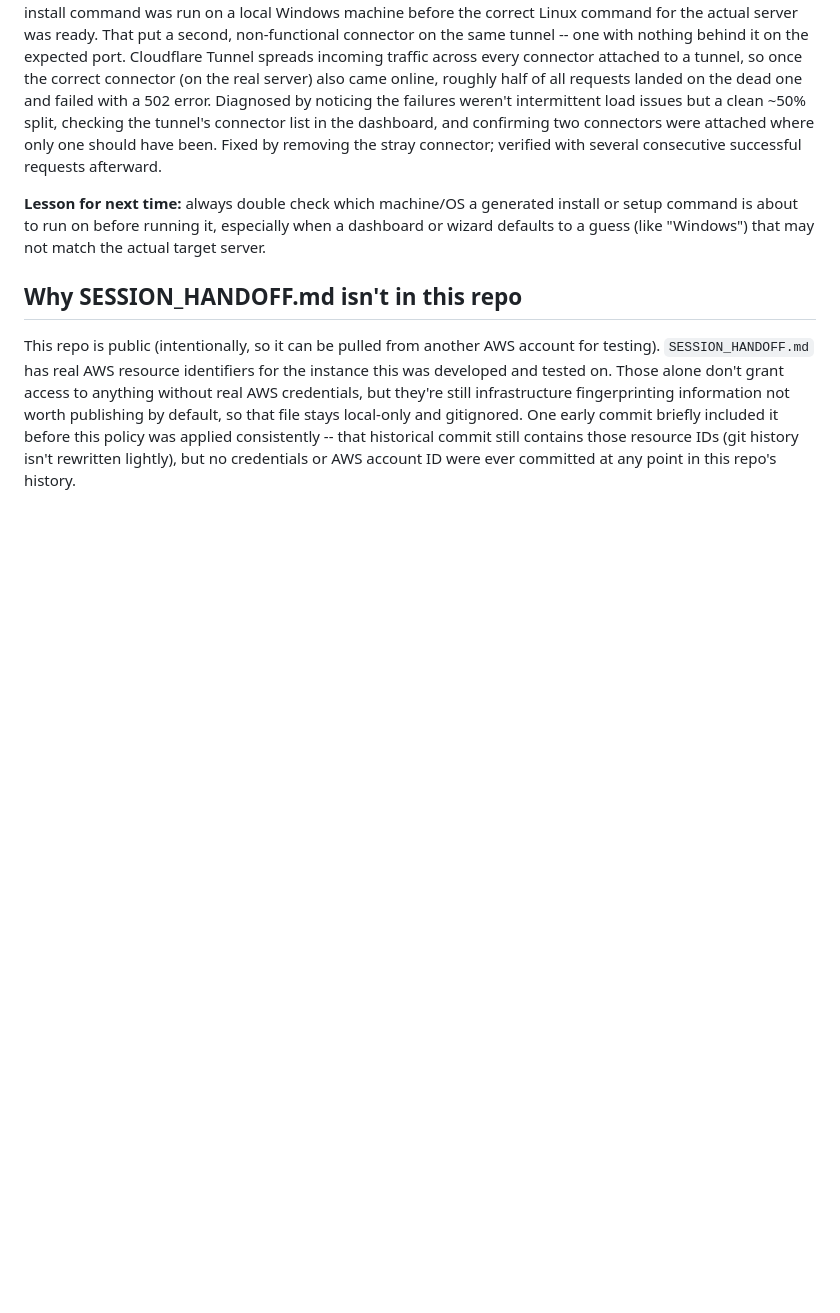
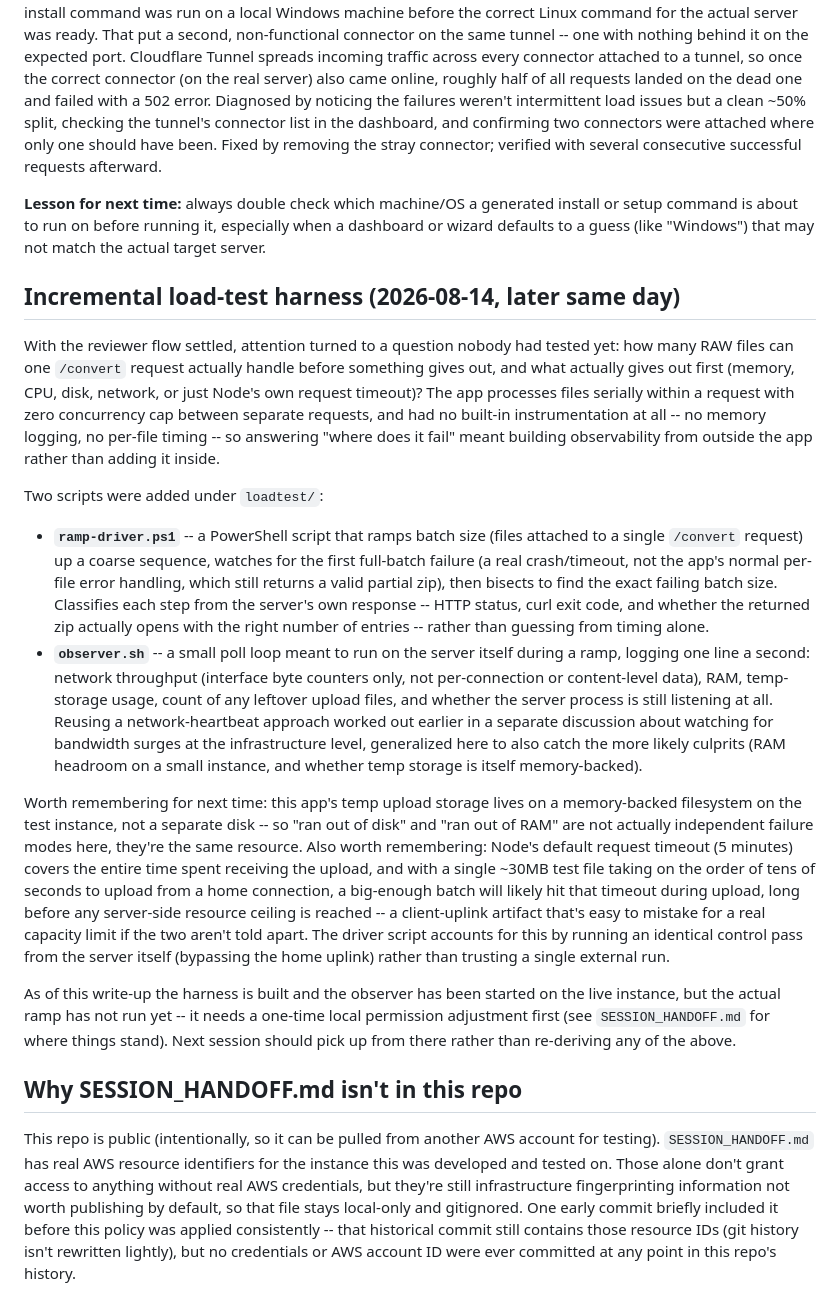
Before and after one commit to terrence-cmd/saints-of-short-creek, a Markdown page: SESSION_LOG.md, the part around the change. GitHub-like rendering; blank space fills up the shorter version.

Commit message:
Document incremental load-test harness in session log
Narrative record of the ramp-driver/observer scripts built this session,
without infra specifics (those stay in the local, gitignored handoff doc).

```diff
--- a/SESSION_LOG.md
+++ b/SESSION_LOG.md
@@ -139,6 +139,56 @@ install or setup command is about to run on before running it, especially
 when a dashboard or wizard defaults to a guess (like "Windows") that may not
 match the actual target server.
 
+## Incremental load-test harness (2026-08-14, later same day)
+
+With the reviewer flow settled, attention turned to a question nobody had
+tested yet: how many RAW files can one `/convert` request actually handle
+before something gives out, and what actually gives out first (memory, CPU,
+disk, network, or just Node's own request timeout)? The app processes files
+serially within a request with zero concurrency cap between separate
+requests, and had no built-in instrumentation at all -- no memory logging, no
+per-file timing -- so answering "where does it fail" meant building
+observability from outside the app rather than adding it inside.
+
+Two scripts were added under `loadtest/`:
+
+- **`ramp-driver.ps1`** -- a PowerShell script that ramps batch size (files
+  attached to a single `/convert` request) up a coarse sequence, watches for
+  the first full-batch failure (a real crash/timeout, not the app's normal
+  per-file error handling, which still returns a valid partial zip), then
+  bisects to find the exact failing batch size. Classifies each step from the
+  server's own response -- HTTP status, curl exit code, and whether the
+  returned zip actually opens with the right number of entries -- rather than
+  guessing from timing alone.
+- **`observer.sh`** -- a small poll loop meant to run on the server itself
+  during a ramp, logging one line a second: network throughput (interface
+  byte counters only, not per-connection or content-level data), RAM,
+  temp-storage usage, count of any leftover upload files, and whether the
+  server process is still listening at all. Reusing a network-heartbeat
+  approach worked out earlier in a separate discussion about watching for
+  bandwidth surges at the infrastructure level, generalized here to also
+  catch the more likely culprits (RAM headroom on a small instance, and
+  whether temp storage is itself memory-backed).
+
+Worth remembering for next time: this app's temp upload storage lives on a
+memory-backed filesystem on the test instance, not a separate disk -- so "ran
+out of disk" and "ran out of RAM" are not actually independent failure modes
+here, they're the same resource. Also worth remembering: Node's default
+request timeout (5 minutes) covers the entire time spent receiving the
+upload, and with a single ~30MB test file taking on the order of tens of
+seconds to upload from a home connection, a big-enough batch will likely hit
+that timeout during upload, long before any server-side resource ceiling is
+reached -- a client-uplink artifact that's easy to mistake for a real
+capacity limit if the two aren't told apart. The driver script accounts for
+this by running an identical control pass from the server itself (bypassing
+the home uplink) rather than trusting a single external run.
+
+As of this write-up the harness is built and the observer has been started
+on the live instance, but the actual ramp has not run yet -- it needs a
+one-time local permission adjustment first (see `SESSION_HANDOFF.md` for
+where things stand). Next session should pick up from there rather than
+re-deriving any of the above.
+
 ## Why SESSION_HANDOFF.md isn't in this repo
 
 This repo is public (intentionally, so it can be pulled from another AWS
```
